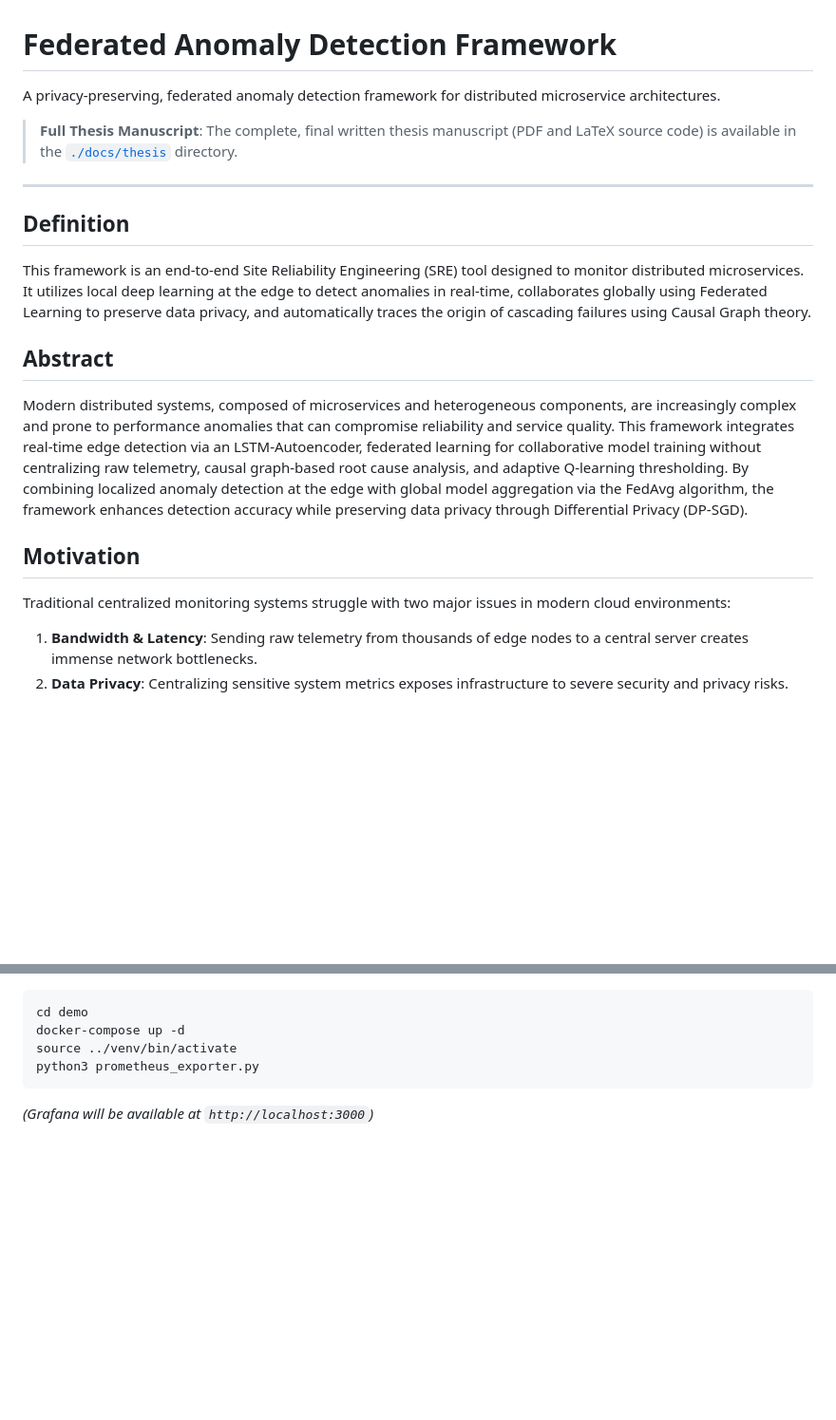
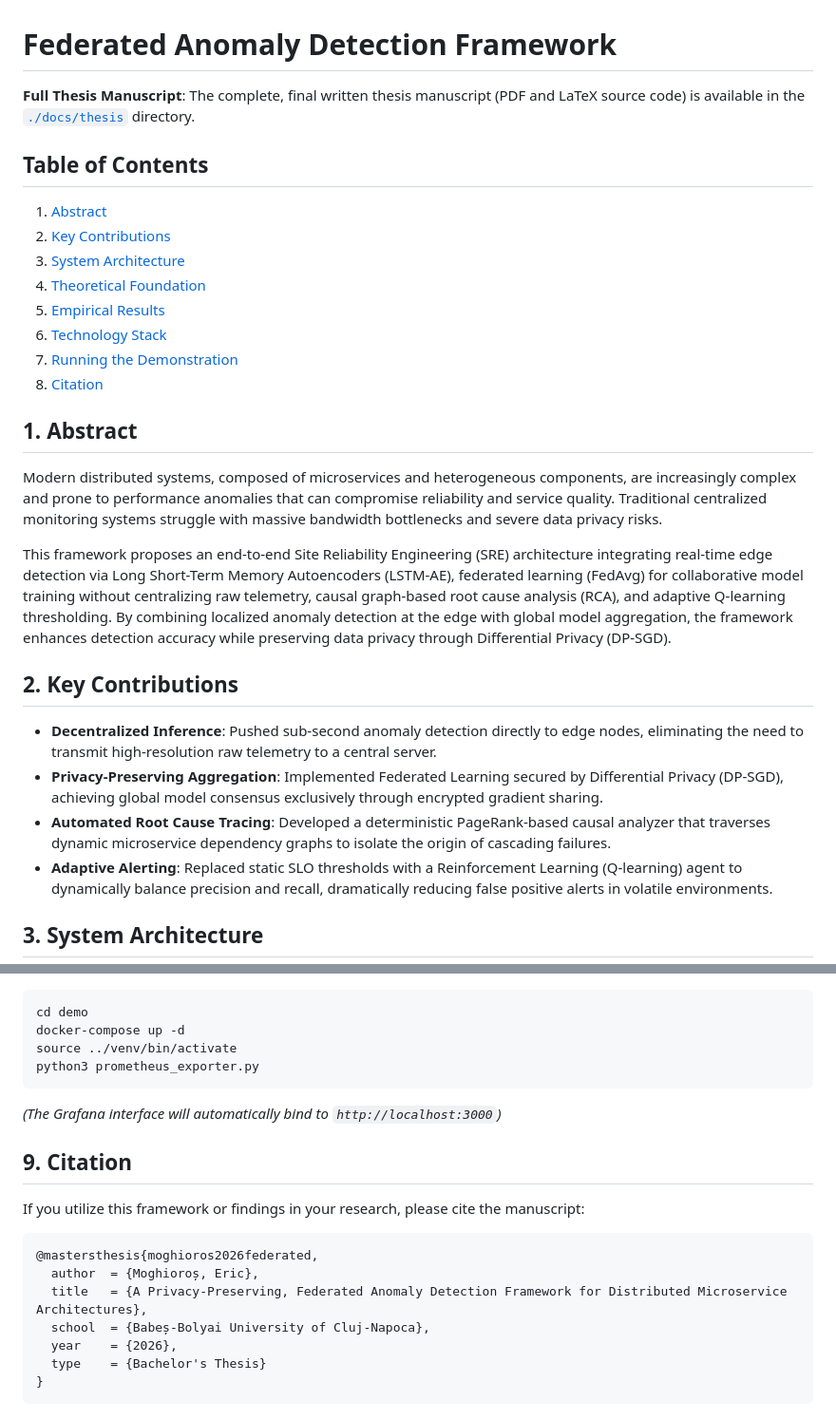
Before and after one commit to Mogalina/anomaly-detection-framework, a Markdown page: README.md, 2 parts joined by grey strips. Shown at 95% size. Drawn GitHub-style; blank space fills up the shorter version.

Commit message:
Enhanced thesis version

````diff
--- a/README.md
+++ b/README.md
@@ -1,19 +1,27 @@
 # Federated Anomaly Detection Framework
 
-A privacy-preserving, federated anomaly detection framework for distributed microservice architectures.
+**Full Thesis Manuscript**: The complete, final written thesis manuscript (PDF and LaTeX source code) is available in the [`./docs/thesis`](./docs/thesis) directory.
 
-> **Full Thesis Manuscript**: The complete, final written thesis manuscript (PDF and LaTeX source code) is available in the [`./docs/thesis`](./docs/thesis) directory.
+## Table of Contents
+1. [Abstract](#1-abstract)
+2. [Key Contributions](#2-key-contributions)
+3. [System Architecture](#3-system-architecture)
+4. [Theoretical Foundation](#4-theoretical-foundation)
+5. [Empirical Results](#5-empirical-results)
+6. [Technology Stack](#6-technology-stack)
+7. [Running the Demonstration](#7-running-the-demonstration)
+8. [Citation](#8-citation)
 
----
+## 1. Abstract
+Modern distributed systems, composed of microservices and heterogeneous components, are increasingly complex and prone to performance anomalies that can compromise reliability and service quality. Traditional centralized monitoring systems struggle with massive bandwidth bottlenecks and severe data privacy risks.
 
-## Definition
-This framework is an end-to-end Site Reliability Engineering (SRE) tool designed to monitor distributed microservices. It utilizes local deep learning at the edge to detect anomalies in real-time, collaborates globally using Federated Learning to preserve data privacy, and automatically traces the origin of cascading failures using Causal Graph theory.
+This framework proposes an end-to-end Site Reliability Engineering (SRE) architecture integrating real-time edge detection via Long Short-Term Memory Autoencoders (LSTM-AE), federated learning (FedAvg) for collaborative model training without centralizing raw telemetry, causal graph-based root cause analysis (RCA), and adaptive Q-learning thresholding. By combining localized anomaly detection at the edge with global model aggregation, the framework enhances detection accuracy while preserving data privacy through Differential Privacy (DP-SGD).
 
-## Abstract
-Modern distributed systems, composed of microservices and heterogeneous components, are increasingly complex and prone to performance anomalies that can compromise reliability and service quality. This framework integrates real-time edge detection via an LSTM-Autoencoder, federated learning for collaborative model training without centralizing raw telemetry, causal graph-based root cause analysis, and adaptive Q-learning thresholding. By combining localized anomaly detection at the edge with global model aggregation via the FedAvg algorithm, the framework enhances detection accuracy while preserving data privacy through Differential Privacy (DP-SGD).
+## 2. Key Contributions
+* **Decentralized Inference**: Pushed sub-second anomaly detection directly to edge nodes, eliminating the need to transmit high-resolution raw telemetry to a central server.
+* **Privacy-Preserving Aggregation**: Implemented Federated Learning secured by Differential Privacy (DP-SGD), achieving global model consensus exclusively through encrypted gradient sharing.
+* **Automated Root Cause Tracing**: Developed a deterministic PageRank-based causal analyzer that traverses dynamic microservice dependency graphs to isolate the origin of cascading failures.
+* **Adaptive Alerting**: Replaced static SLO thresholds with a Reinforcement Learning (Q-learning) agent to dynamically balance precision and recall, dramatically reducing false positive alerts in volatile environments.
 
-## Motivation
-Traditional centralized monitoring systems struggle with two major issues in modern cloud environments:
-1. **Bandwidth & Latency**: Sending raw telemetry from thousands of edge nodes to a central server creates immense network bottlenecks.
-2. **Data Privacy**: Centralizing sensitive system metrics exposes infrastructure to severe security and privacy risks.
+## 3. System Architecture
 
@@ -59,4 +108,17 @@ docker-compose up -d
 source ../venv/bin/activate
 python3 prometheus_exporter.py
 ```
-*(Grafana will be available at `http://localhost:3000`)*
+*(The Grafana interface will automatically bind to `http://localhost:3000`)*
+
+## 9. Citation
+If you utilize this framework or findings in your research, please cite the manuscript:
+
+```bibtex
+@mastersthesis{moghioros2026federated,
+  author  = {Moghioroș, Eric},
+  title   = {A Privacy-Preserving, Federated Anomaly Detection Framework for Distributed Microservice Architectures},
+  school  = {Babeș-Bolyai University of Cluj-Napoca},
+  year    = {2026},
+  type    = {Bachelor's Thesis}
+}
+```
````
Also changed, not shown: other parts of README.md (+69 -28 lines), deploy/deployment_guide.md (+0 -6 lines).
